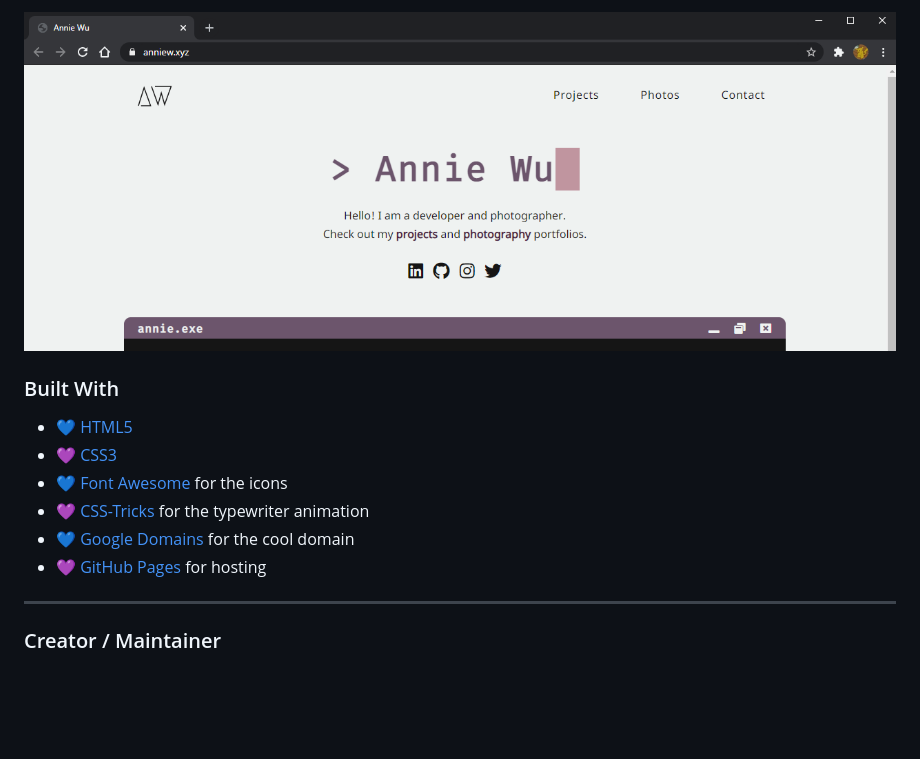
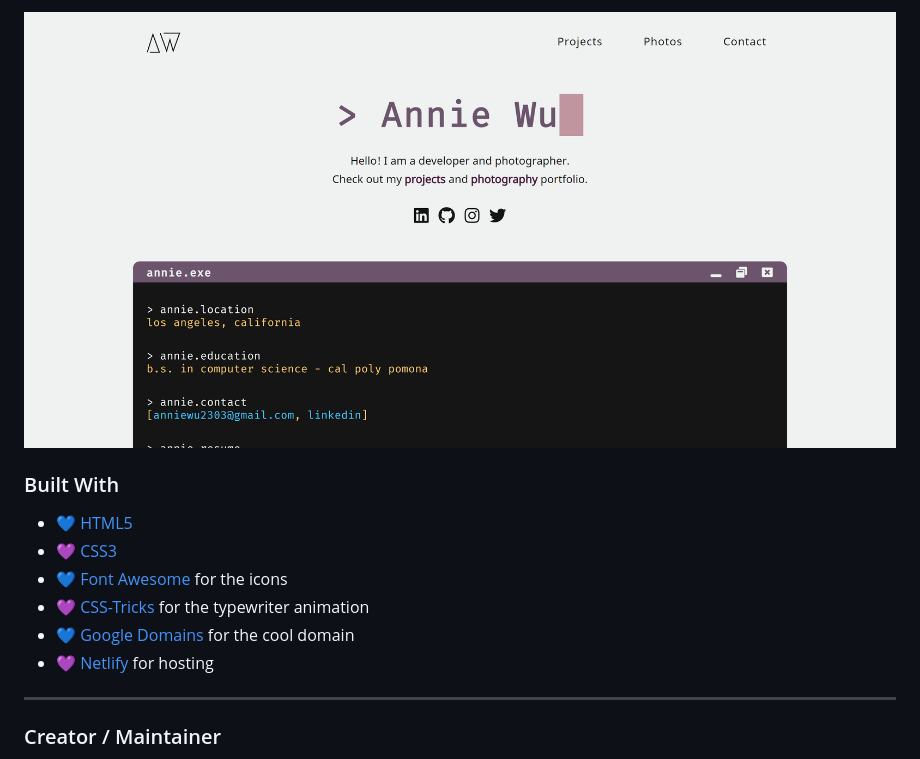
Before and after one commit to anniedotexe/anniew.xyz, a Markdown page: README.md, the part around the change printed below. Rendered like a GitHub page; pictures changed too: img/readme-banner.png (deleted), img/social-preview.png (added); blank space fills up the shorter version.

Commit message:
Update README picture

```diff
--- a/README.md
+++ b/README.md
@@ -8,16 +9,17 @@ This is the source code for my personal website - a developer and photographer p
 </p>
 
 <p align="center">
-  <a href="http://anniew.xyz"><img src="./img/readme-banner.png" alt="top of the landing page"></a>
+  <a href="http://anniew.xyz"><img src="./img/social-preview.png" alt="top of the landing page"></a>
 </p>
 
 ### Built With
+
 - :blue_heart: [HTML5](https://www.w3schools.com/html/)
 - :purple_heart: [CSS3](https://www.w3schools.com/css/)
 - :blue_heart: [Font Awesome](https://fontawesome.com/) for the icons
 - :purple_heart: [CSS-Tricks](https://css-tricks.com/snippets/css/typewriter-effect/) for the typewriter animation
 - :blue_heart: [Google Domains](https://domains.google/) for the cool domain
-- :purple_heart: [GitHub Pages](https://pages.github.com/) for hosting
+- :purple_heart: [Netlify](https://www.netlify.com/) for hosting
 
 ---
 
```
Also changed, not shown: other parts of README.md (+1 -0 lines).
